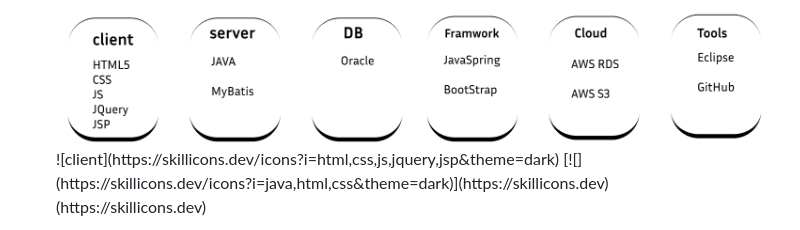
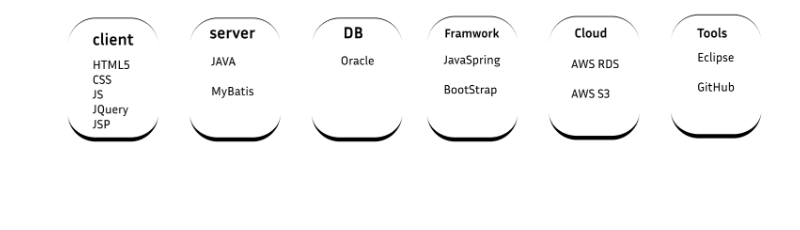
Before and after one commit to khj20231204/AuctionJavaTeamProject, a Markdown page: README.md, the part around one of its changes. Drawn GitHub-style; blank space fills up the shorter version.

```diff
--- a/README.md
+++ b/README.md
@@ -74,7 +74,4 @@
    <br>
    <img src="https://github.com/khj20231204/AuctionJavaTeamProject/blob/main/developer_tools2.png?raw=true" style="border:3px solid black;width:800px">
    <br>
-   ![client](https://skillicons.dev/icons?i=html,css,js,jquery,jsp&theme=dark)
-   [![](https://skillicons.dev/icons?i=java,html,css&theme=dark)](https://skillicons.dev)<br>
-   (https://skillicons.dev)
 
```
Also changed, not shown: other parts of README.md (+1 -0 lines).
